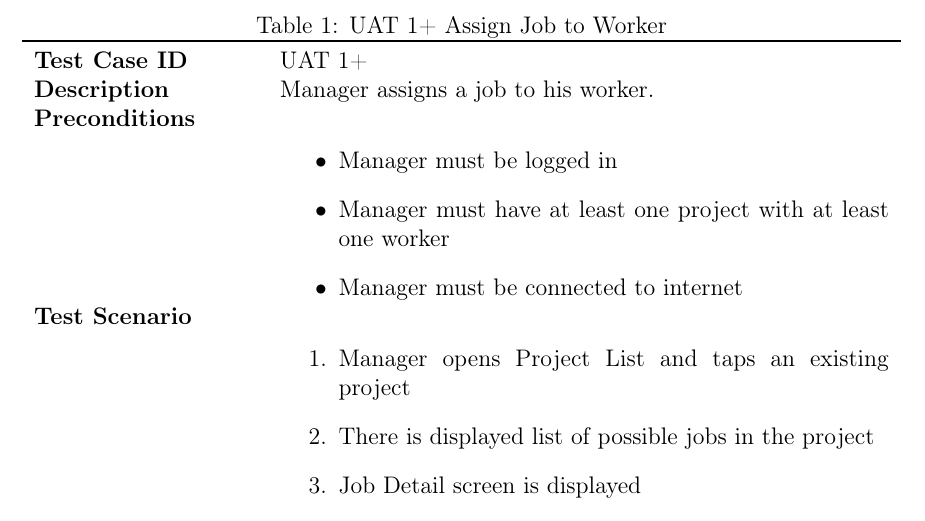
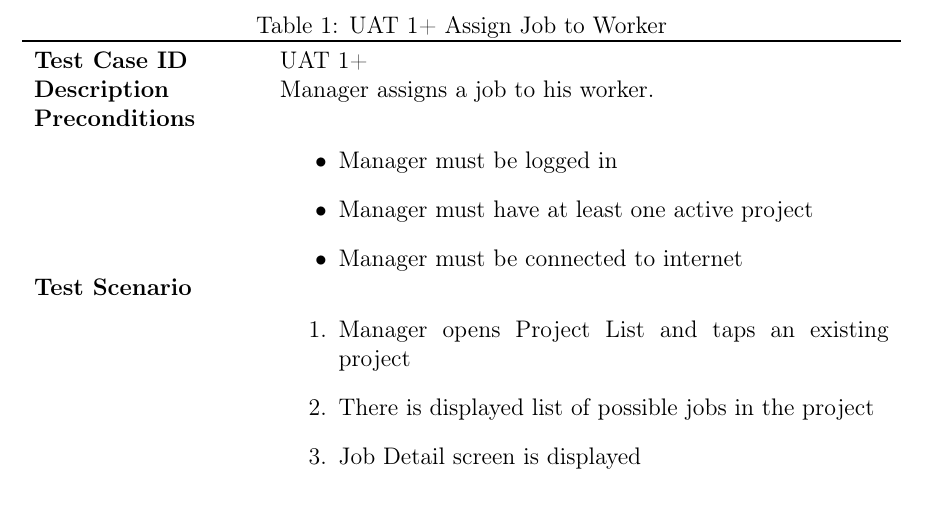
Before and after one commit to StyroD/zmabt, a LaTeX document (Documents/Project_Specification/specification.tex): part of page 1 of 4, cut so that both start at the same text. Compiled offline with pdfLaTeX.

Commit message:
added to another branch

```diff
--- a/Documents/Project_Specification/specification.tex
+++ b/Documents/Project_Specification/specification.tex
@@ -63,7 +63,7 @@ Description & Manager assigns a job to his worker. \\
 Preconditions &
 \begin{itemize}
     \item Manager must be logged in
-    \item Manager must have at least one project with at least one worker
+    \item Manager must have at least one active project
     \item Manager must be connected to internet
 \end{itemize} \\
 Test Scenario &
```
Also changed, not shown: Documents/Project_Specification/main.tex (+1 -1 lines), Documents/Project_Specification/main.pdf, Documents/Project_Specification/specification.pdf, 10 other files.
